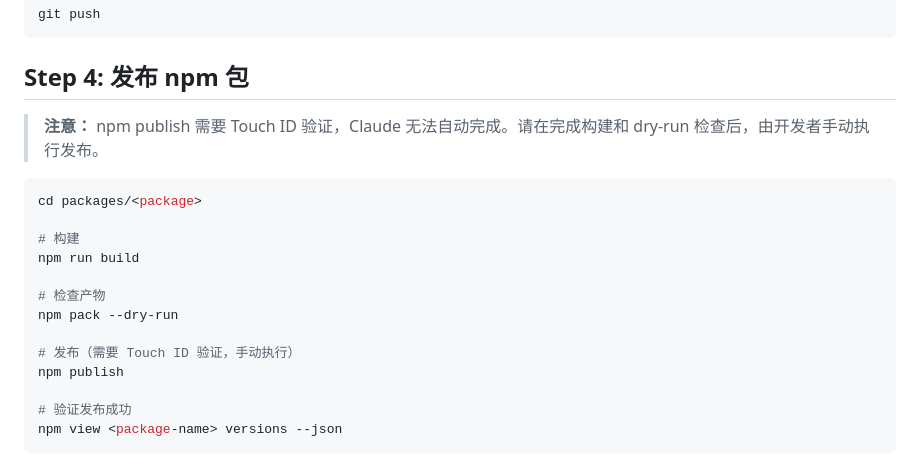
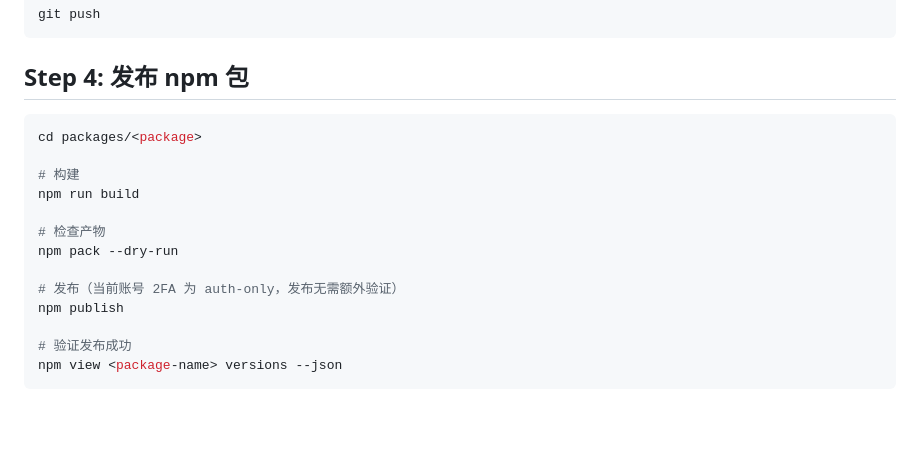
Before and after one commit to chesterli710/littlepartytime-sdk, a Markdown page: CLAUDE.md, the part around the change. Drawn GitHub-style; blank space fills up the shorter version.

Commit message:
docs: npm publish does not require Touch ID (2FA is auth-only)
Co-Authored-By: Claude Opus 4.6 <noreply@anthropic.com>

````diff
--- a/CLAUDE.md
+++ b/CLAUDE.md
@@ -99,8 +99,6 @@ git push
 
 ## Step 4: 发布 npm 包
 
-> **注意：** npm publish 需要 Touch ID 验证，Claude 无法自动完成。请在完成构建和 dry-run 检查后，由开发者手动执行发布。
-
 ```bash
 cd packages/<package>
 
@@ -110,7 +108,7 @@ npm run build
 # 检查产物
 npm pack --dry-run
 
-# 发布（需要 Touch ID 验证，手动执行）
+# 发布（当前账号 2FA 为 auth-only，发布无需额外验证）
 npm publish
 
 # 验证发布成功
````
